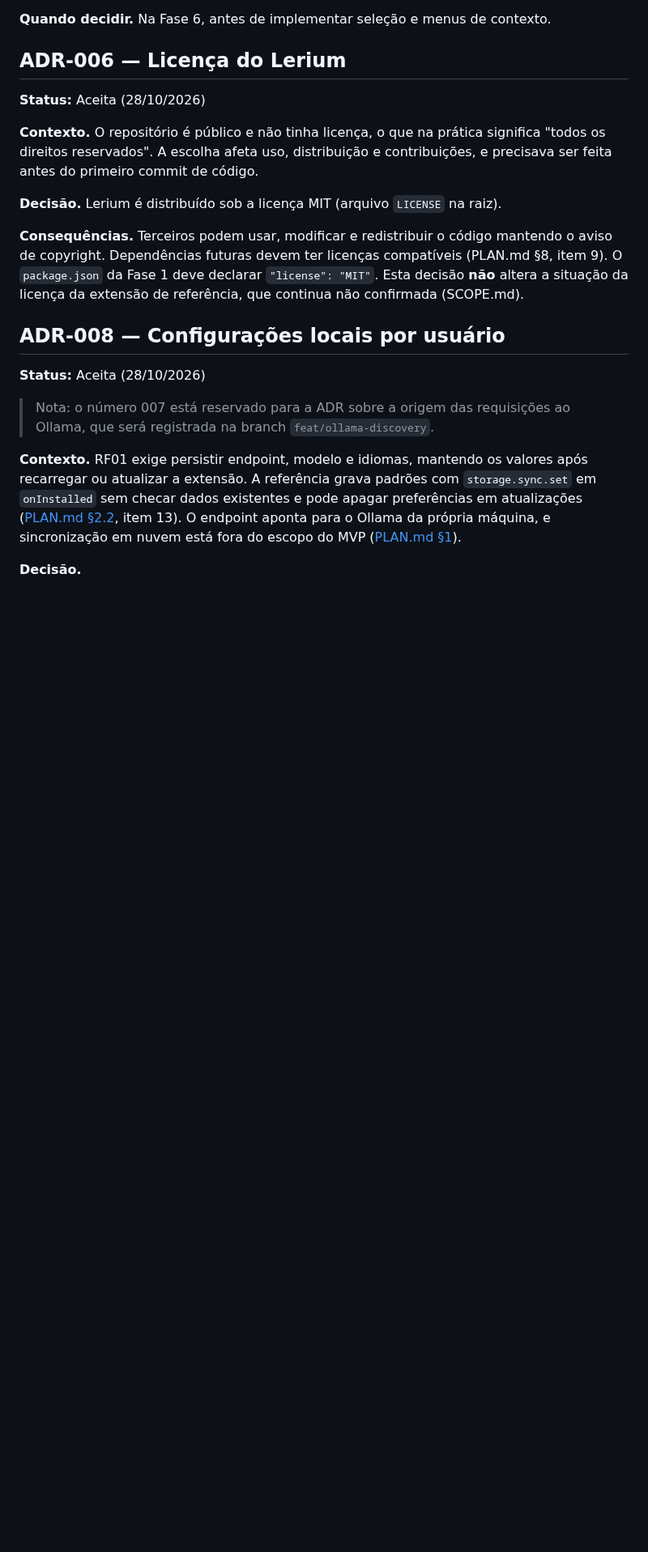
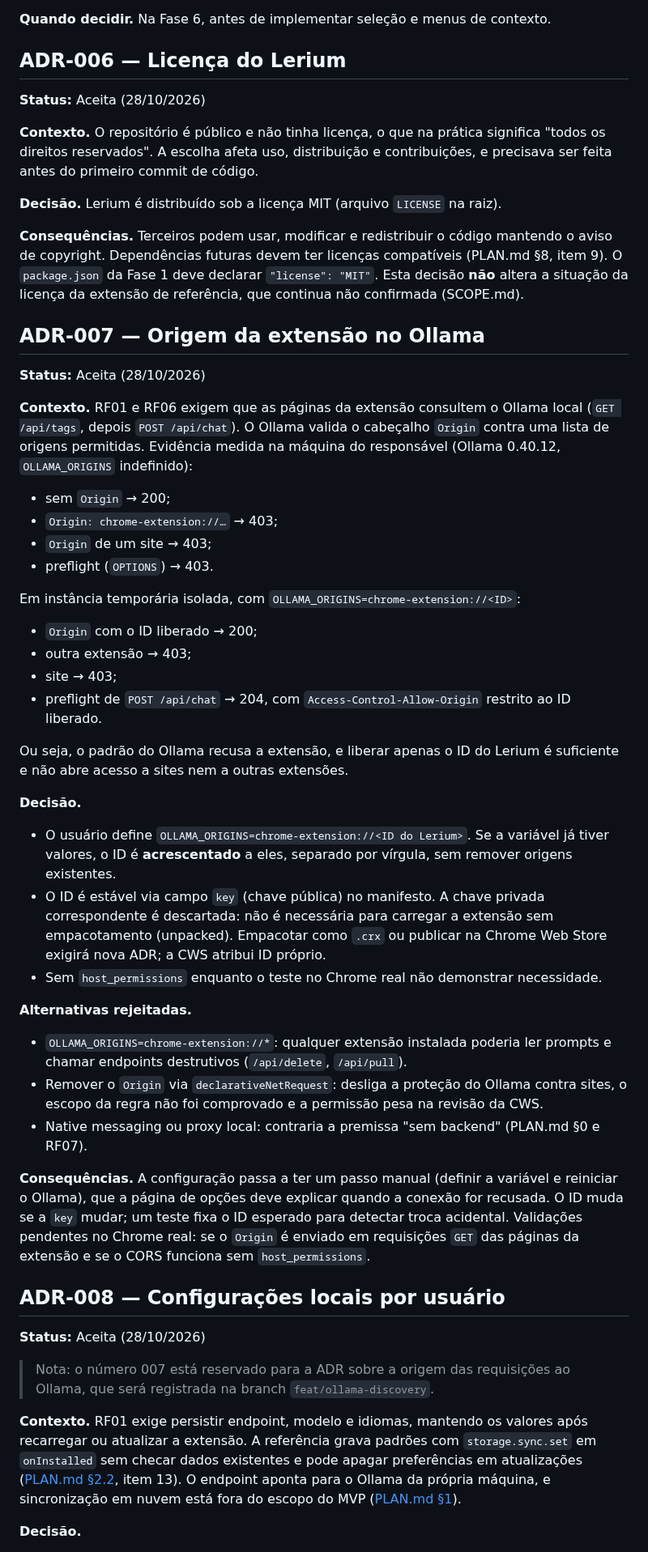
Before and after one commit to enricobarni/Lerium, a Markdown page: docs/DECISIONS.md, the part around the change. Shown at 81% size. GitHub-like rendering; blank space fills up the shorter version.

Commit message:
docs(decisions): registra adr-007 sobre origem da extensão no ollama
O Ollama 0.40.12 recusa com 403 a origem chrome-extension:// quando
OLLAMA_ORIGINS não está definido. Em instância isolada, liberar apenas o
ID da extensão permitiu o acesso e manteve sites e outras extensões
bloqueados. A ADR fixa essa abordagem, o ID estável via chave pública no
manifesto e as alternativas rejeitadas. A questão de CORS sai da tabela
de questões em aberto do SCOPE.

```diff
--- a/docs/DECISIONS.md
+++ b/docs/DECISIONS.md
@@ -125,6 +125,60 @@ compatíveis (PLAN.md §8, item 9). O `package.json` da Fase 1 deve declarar
 `"license": "MIT"`. Esta decisão **não** altera a situação da licença da
 extensão de referência, que continua não confirmada (SCOPE.md).
 
+## ADR-007 — Origem da extensão no Ollama
+
+**Status:** Aceita (28/10/2026)
+
+**Contexto.** RF01 e RF06 exigem que as páginas da extensão consultem o
+Ollama local (`GET /api/tags`, depois `POST /api/chat`). O Ollama valida o
+cabeçalho `Origin` contra uma lista de origens permitidas. Evidência medida na
+máquina do responsável (Ollama 0.40.12, `OLLAMA_ORIGINS` indefinido):
+
+- sem `Origin` → 200;
+- `Origin: chrome-extension://…` → 403;
+- `Origin` de um site → 403;
+- preflight (`OPTIONS`) → 403.
+
+Em instância temporária isolada, com `OLLAMA_ORIGINS=chrome-extension://<ID>`:
+
+- `Origin` com o ID liberado → 200;
+- outra extensão → 403;
+- site → 403;
+- preflight de `POST /api/chat` → 204, com `Access-Control-Allow-Origin`
+  restrito ao ID liberado.
+
+Ou seja, o padrão do Ollama recusa a extensão, e liberar apenas o ID do
+Lerium é suficiente e não abre acesso a sites nem a outras extensões.
+
+**Decisão.**
+
+- O usuário define `OLLAMA_ORIGINS=chrome-extension://<ID do Lerium>`. Se a
+  variável já tiver valores, o ID é **acrescentado** a eles, separado por
+  vírgula, sem remover origens existentes.
+- O ID é estável via campo `key` (chave pública) no manifesto. A chave
+  privada correspondente é descartada: não é necessária para carregar a
+  extensão sem empacotamento (unpacked). Empacotar como `.crx` ou publicar na
+  Chrome Web Store exigirá nova ADR; a CWS atribui ID próprio.
+- Sem `host_permissions` enquanto o teste no Chrome real não demonstrar
+  necessidade.
+
+**Alternativas rejeitadas.**
+
+- `OLLAMA_ORIGINS=chrome-extension://*`: qualquer extensão instalada poderia
+  ler prompts e chamar endpoints destrutivos (`/api/delete`, `/api/pull`).
+- Remover o `Origin` via `declarativeNetRequest`: desliga a proteção do
+  Ollama contra sites, o escopo da regra não foi comprovado e a permissão
+  pesa na revisão da CWS.
+- Native messaging ou proxy local: contraria a premissa "sem backend"
+  (PLAN.md §0 e RF07).
+
+**Consequências.** A configuração passa a ter um passo manual (definir a
+variável e reiniciar o Ollama), que a página de opções deve explicar quando a
+conexão for recusada. O ID muda se a `key` mudar; um teste fixa o ID
+esperado para detectar troca acidental. Validações pendentes no Chrome real:
+se o `Origin` é enviado em requisições `GET` das páginas da extensão e se o
+CORS funciona sem `host_permissions`.
+
 ## ADR-008 — Configurações locais por usuário
 
 **Status:** Aceita (28/10/2026)
```
Also changed, not shown: docs/SCOPE.md (+1 -2 lines).
